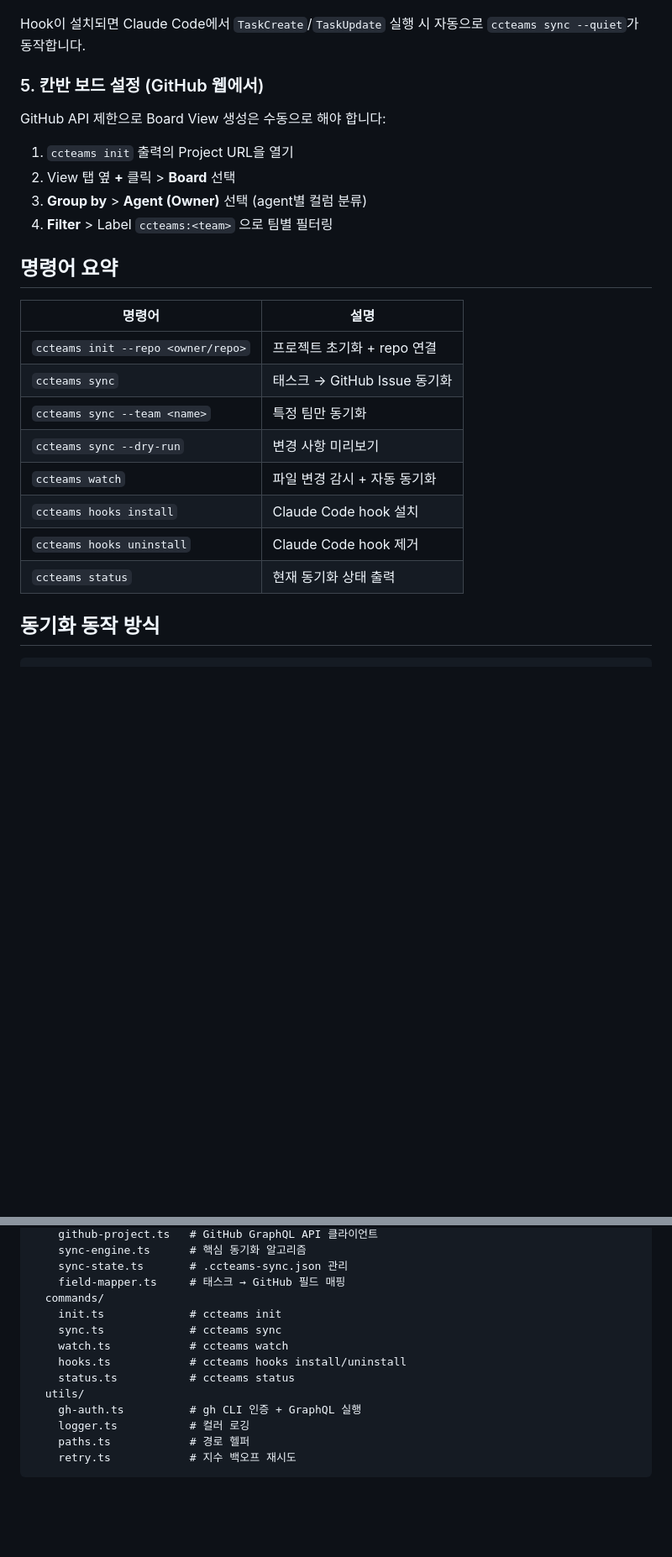
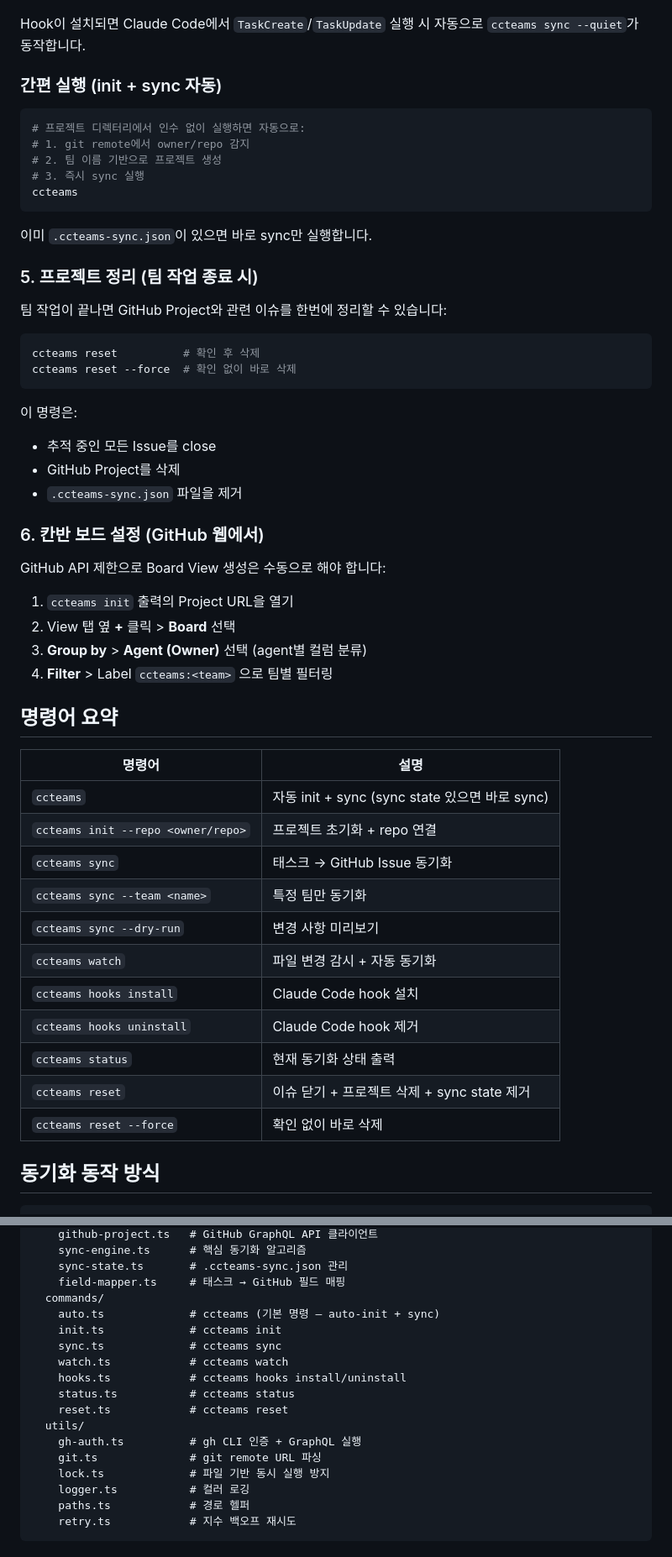
Before and after one commit to nuriguri1228/claudeCodeTeamsTaskViewer, a Markdown page: README.md, 2 parts joined by grey strips. Shown at 84% size. Drawn GitHub-style; blank space fills up the shorter version.

Commit message:
docs: update README with reset, auto-init commands and new files
Co-Authored-By: Claude Opus 4.6 <noreply@anthropic.com>

````diff
--- a/README.md
+++ b/README.md
@@ -93,7 +93,33 @@ ccteams hooks install --local    # 프로젝트별 로컬 설정에 추가
 
 Hook이 설치되면 Claude Code에서 `TaskCreate`/`TaskUpdate` 실행 시 자동으로 `ccteams sync --quiet`가 동작합니다.
 
-### 5. 칸반 보드 설정 (GitHub 웹에서)
+### 간편 실행 (init + sync 자동)
+
+```bash
+# 프로젝트 디렉터리에서 인수 없이 실행하면 자동으로:
+# 1. git remote에서 owner/repo 감지
+# 2. 팀 이름 기반으로 프로젝트 생성
+# 3. 즉시 sync 실행
+ccteams
+```
+
+이미 `.ccteams-sync.json`이 있으면 바로 sync만 실행합니다.
+
+### 5. 프로젝트 정리 (팀 작업 종료 시)
+
+팀 작업이 끝나면 GitHub Project와 관련 이슈를 한번에 정리할 수 있습니다:
+
+```bash
+ccteams reset          # 확인 후 삭제
+ccteams reset --force  # 확인 없이 바로 삭제
+```
+
+이 명령은:
+- 추적 중인 모든 Issue를 close
+- GitHub Project를 삭제
+- `.ccteams-sync.json` 파일을 제거
+
+### 6. 칸반 보드 설정 (GitHub 웹에서)
 
 GitHub API 제한으로 Board View 생성은 수동으로 해야 합니다:
 
@@ -106,6 +132,7 @@ GitHub API 제한으로 Board View 생성은 수동으로 해야 합니다:
 
 | 명령어 | 설명 |
 |--------|------|
+| `ccteams` | 자동 init + sync (sync state 있으면 바로 sync) |
 | `ccteams init --repo <owner/repo>` | 프로젝트 초기화 + repo 연결 |
 | `ccteams sync` | 태스크 → GitHub Issue 동기화 |
 | `ccteams sync --team <name>` | 특정 팀만 동기화 |
@@ -114,6 +141,8 @@ GitHub API 제한으로 Board View 생성은 수동으로 해야 합니다:
 | `ccteams hooks install` | Claude Code hook 설치 |
 | `ccteams hooks uninstall` | Claude Code hook 제거 |
 | `ccteams status` | 현재 동기화 상태 출력 |
+| `ccteams reset` | 이슈 닫기 + 프로젝트 삭제 + sync state 제거 |
+| `ccteams reset --force` | 확인 없이 바로 삭제 |
 
 ## 동기화 동작 방식
 
@@ -152,13 +181,17 @@ src/
     sync-state.ts       # .ccteams-sync.json 관리
     field-mapper.ts     # 태스크 → GitHub 필드 매핑
   commands/
+    auto.ts             # ccteams (기본 명령 — auto-init + sync)
     init.ts             # ccteams init
     sync.ts             # ccteams sync
     watch.ts            # ccteams watch
     hooks.ts            # ccteams hooks install/uninstall
     status.ts           # ccteams status
+    reset.ts            # ccteams reset
   utils/
     gh-auth.ts          # gh CLI 인증 + GraphQL 실행
+    git.ts              # git remote URL 파싱
+    lock.ts             # 파일 기반 동시 실행 방지
     logger.ts           # 컬러 로깅
     paths.ts            # 경로 헬퍼
     retry.ts            # 지수 백오프 재시도
````
